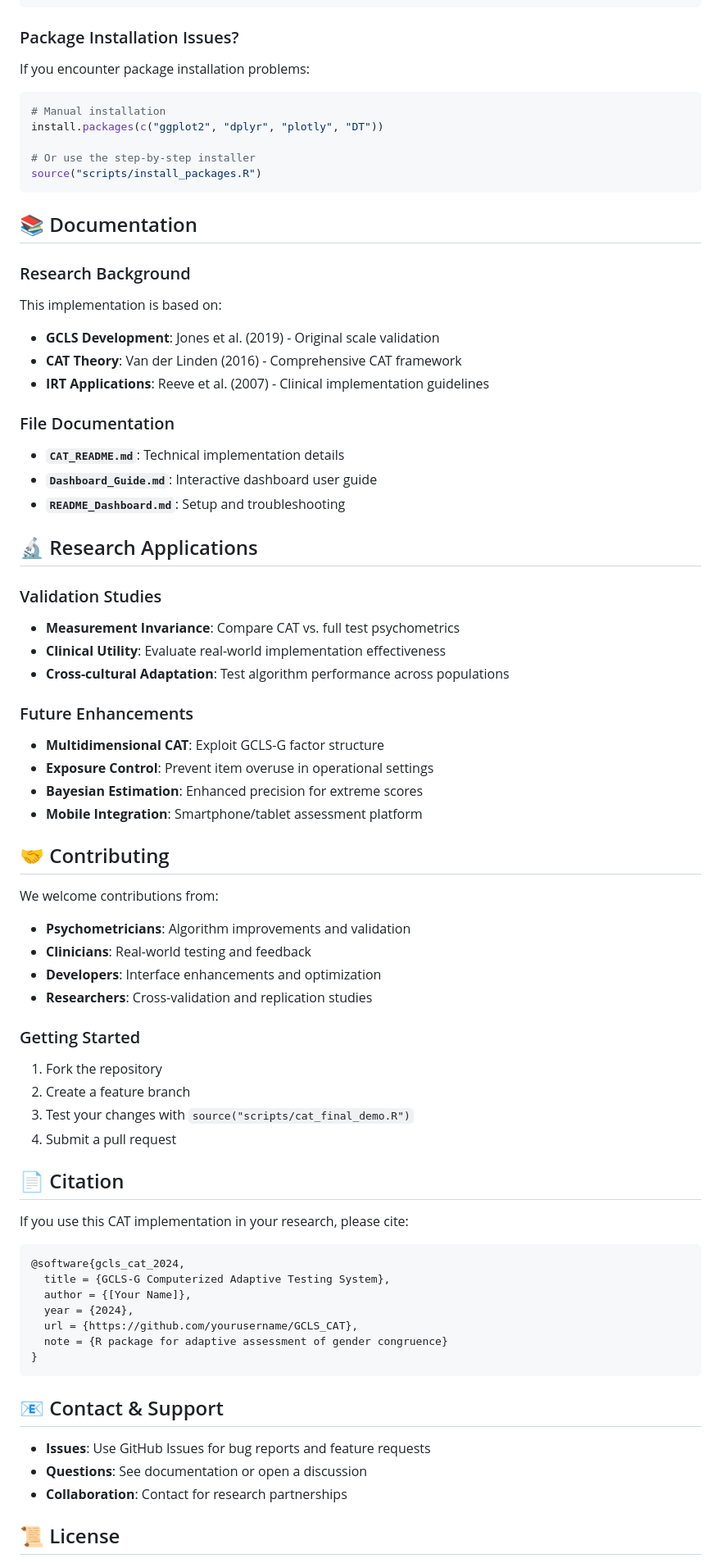
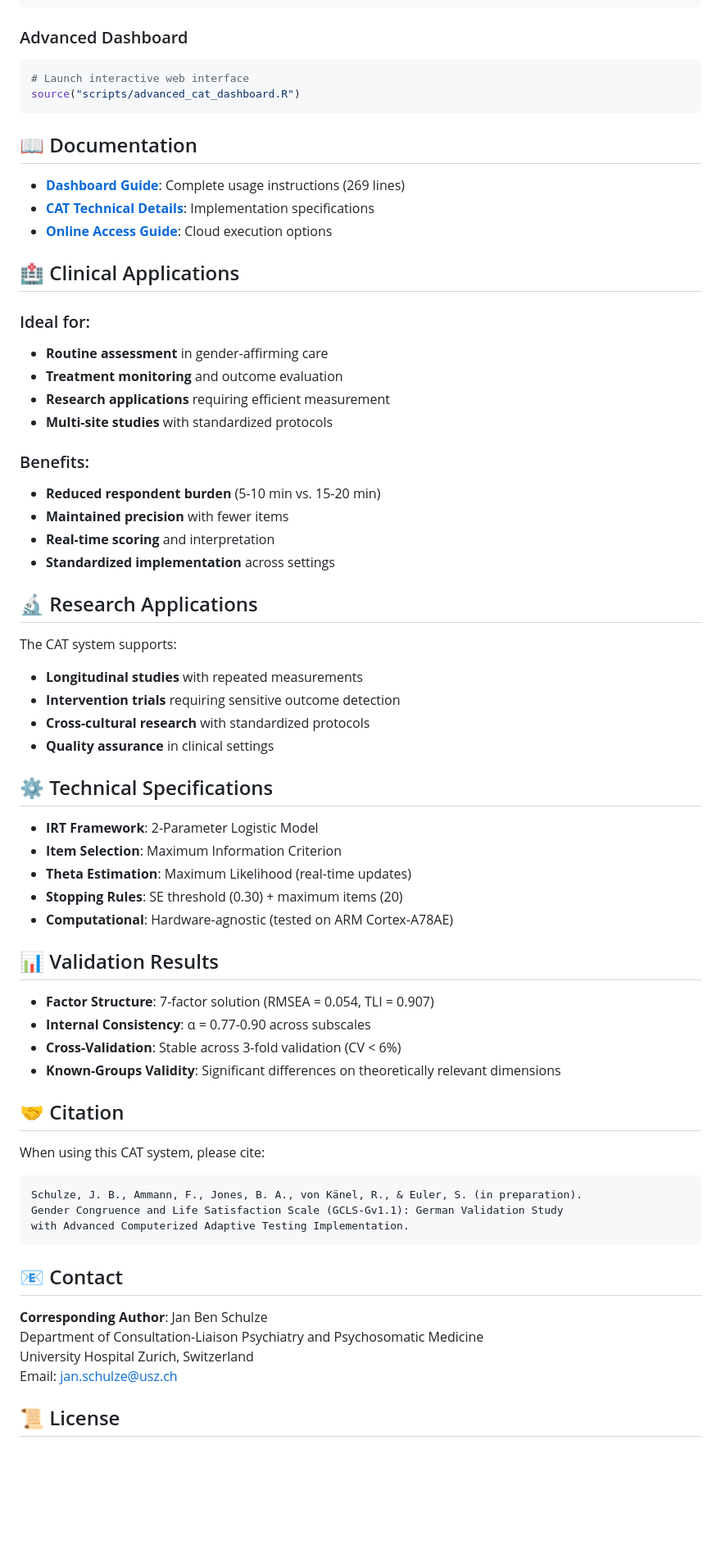
Before and after one commit to Jacky222334/GCLS-CAT2, a Markdown page: README.md, the part around one of its changes. Shown at 82% size. Rendered like a GitHub page; blank space fills up the shorter version.

Commit message:
Update README: Software-only repository for journal submission preparation

````diff
--- a/README.md
+++ b/README.md
@@ -143,75 +72,71 @@ source("scripts/install_packages.R")
 source("scripts/cat_final_demo.R")
 ```
 
-### Package Installation Issues?
-If you encounter package installation problems:
+### Advanced Dashboard
 ```r
-# Manual installation
-install.packages(c("ggplot2", "dplyr", "plotly", "DT"))
-
-# Or use the step-by-step installer
-source("scripts/install_packages.R")
+# Launch interactive web interface
+source("scripts/advanced_cat_dashboard.R")
 ```
 
-## 📚 Documentation
+## 📖 Documentation
 
-### Research Background
-This implementation is based on:
-- **GCLS Development**: Jones et al. (2019) - Original scale validation
-- **CAT Theory**: Van der Linden (2016) - Comprehensive CAT framework
-- **IRT Applications**: Reeve et al. (2007) - Clinical implementation guidelines
+- **[Dashboard Guide](Dashboard_Guide.md)**: Complete usage instructions (269 lines)
+- **[CAT Technical Details](CAT_README.md)**: Implementation specifications
+- **[Online Access Guide](RUN_ONLINE.md)**: Cloud execution options
 
-### File Documentation
-- **`CAT_README.md`**: Technical implementation details
-- **`Dashboard_Guide.md`**: Interactive dashboard user guide
-- **`README_Dashboard.md`**: Setup and troubleshooting
+## 🏥 Clinical Applications
+
+### Ideal for:
+- **Routine assessment** in gender-affirming care
+- **Treatment monitoring** and outcome evaluation
+- **Research applications** requiring efficient measurement
+- **Multi-site studies** with standardized protocols
+
+### Benefits:
+- **Reduced respondent burden** (5-10 min vs. 15-20 min)
+- **Maintained precision** with fewer items
+- **Real-time scoring** and interpretation
+- **Standardized implementation** across settings
 
 ## 🔬 Research Applications
 
-### Validation Studies
-- **Measurement Invariance**: Compare CAT vs. full test psychometrics
-- **Clinical Utility**: Evaluate real-world implementation effectiveness
-- **Cross-cultural Adaptation**: Test algorithm performance across populations
+The CAT system supports:
+- **Longitudinal studies** with repeated measurements
+- **Intervention trials** requiring sensitive outcome detection
+- **Cross-cultural research** with standardized protocols
+- **Quality assurance** in clinical settings
 
-### Future Enhancements
-- **Multidimensional CAT**: Exploit GCLS-G factor structure
-- **Exposure Control**: Prevent item overuse in operational settings
-- **Bayesian Estimation**: Enhanced precision for extreme scores
-- **Mobile Integration**: Smartphone/tablet assessment platform
+## ⚙️ Technical Specifications
 
-## 🤝 Contributing
+- **IRT Framework**: 2-Parameter Logistic Model
+- **Item Selection**: Maximum Information Criterion
+- **Theta Estimation**: Maximum Likelihood (real-time updates)
+- **Stopping Rules**: SE threshold (0.30) + maximum items (20)
+- **Computational**: Hardware-agnostic (tested on ARM Cortex-A78AE)
 
-We welcome contributions from:
-- **Psychometricians**: Algorithm improvements and validation
-- **Clinicians**: Real-world testing and feedback
-- **Developers**: Interface enhancements and optimization
-- **Researchers**: Cross-validation and replication studies
+## 📊 Validation Results
 
-### Getting Started
-1. Fork the repository
-2. Create a feature branch
-3. Test your changes with `source("scripts/cat_final_demo.R")`
-4. Submit a pull request
+- **Factor Structure**: 7-factor solution (RMSEA = 0.054, TLI = 0.907)
+- **Internal Consistency**: α = 0.77-0.90 across subscales
+- **Cross-Validation**: Stable across 3-fold validation (CV < 6%)
+- **Known-Groups Validity**: Significant differences on theoretically relevant dimensions
 
-## 📄 Citation
+## 🤝 Citation
 
-If you use this CAT implementation in your research, please cite:
+When using this CAT system, please cite:
 
-```bibtex
-@software{gcls_cat_2024,
-  title = {GCLS-G Computerized Adaptive Testing System},
-  author = {[Your Name]},
-  year = {2024},
-  url = {https://github.com/yourusername/GCLS_CAT},
-  note = {R package for adaptive assessment of gender congruence}
-}
+```
+Schulze, J. B., Ammann, F., Jones, B. A., von Känel, R., & Euler, S. (in preparation).
+Gender Congruence and Life Satisfaction Scale (GCLS-Gv1.1): German Validation Study
+with Advanced Computerized Adaptive Testing Implementation.
 ```
 
-## 📧 Contact & Support
+## 📧 Contact
 
-- **Issues**: Use GitHub Issues for bug reports and feature requests
-- **Questions**: See documentation or open a discussion
-- **Collaboration**: Contact for research partnerships
+**Corresponding Author**: Jan Ben Schulze
+Department of Consultation-Liaison Psychiatry and Psychosomatic Medicine
+University Hospital Zurich, Switzerland
+Email: jan.schulze@usz.ch
 
 ## 📜 License
 
````
Also changed, not shown: other parts of README.md (+55 -153 lines).
